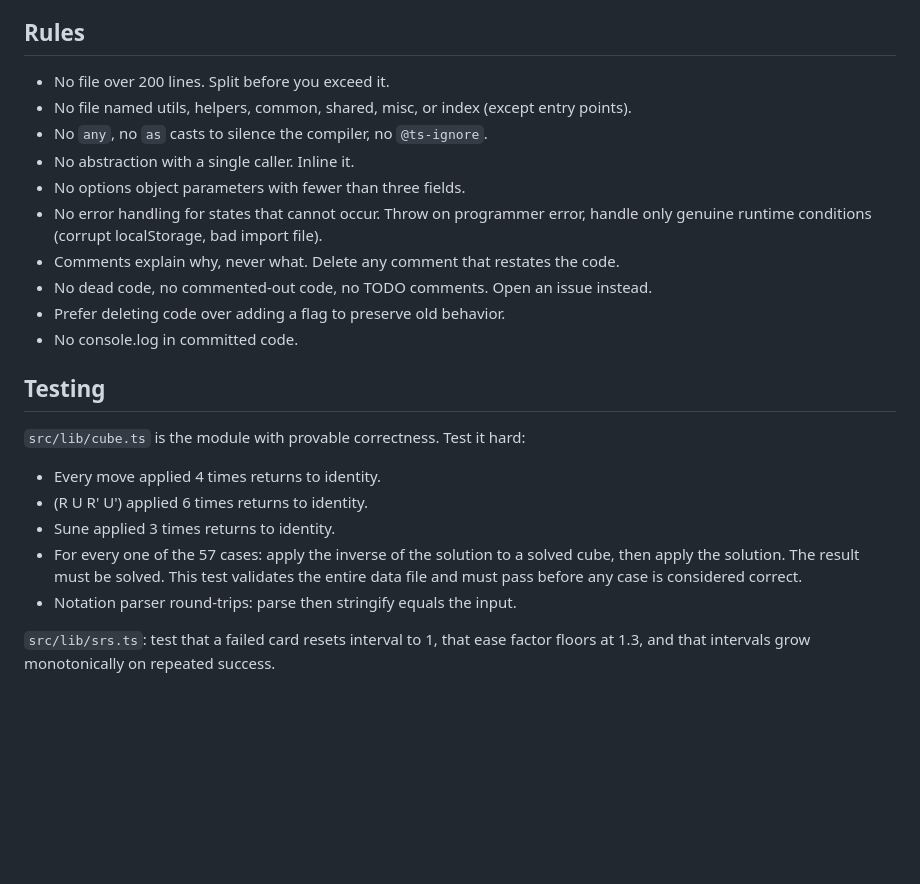
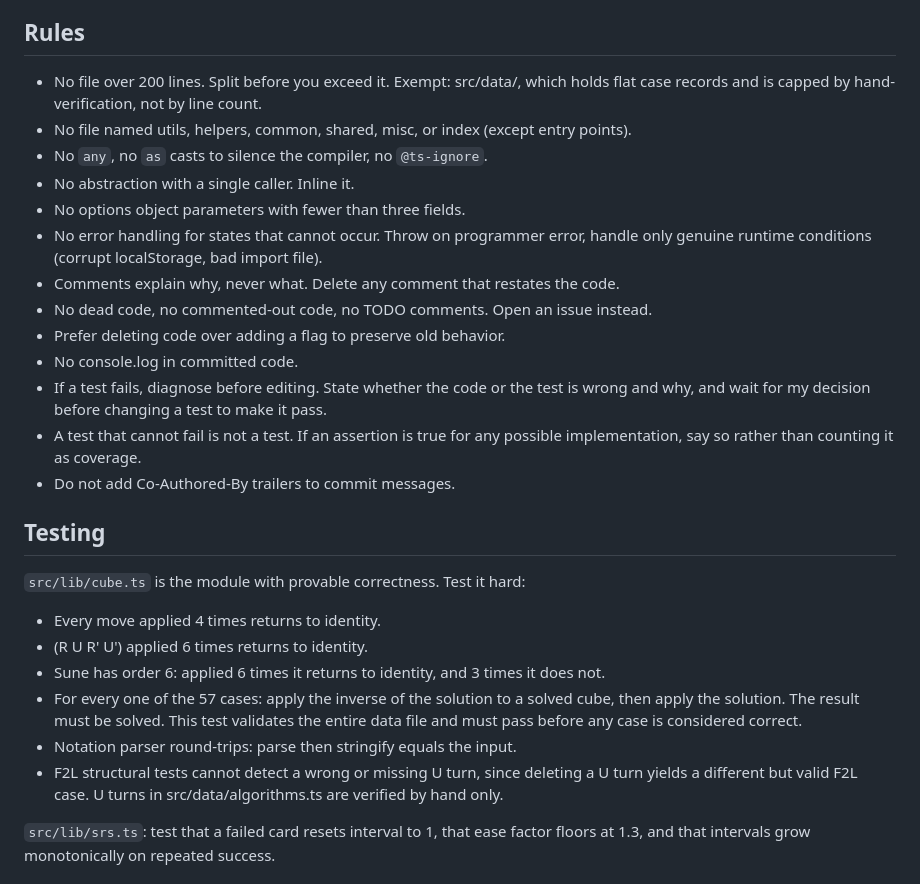
Before and after one commit to paragne/cfop-trainer, a Markdown page: CLAUDE.md, the part around the change. GitHub-like rendering; blank space fills up the shorter version.

Commit message:
docs: correct sune order and the d move identity

```diff
--- a/CLAUDE.md
+++ b/CLAUDE.md
@@ -36,7 +36,8 @@ of the solution applied, with unmasked facelets rendered gray.
 
 ## Rules
 
-- No file over 200 lines. Split before you exceed it.
+- No file over 200 lines. Split before you exceed it. Exempt: src/data/, which
+  holds flat case records and is capped by hand-verification, not by line count.
 - No file named utils, helpers, common, shared, misc, or index (except entry points).
 - No `any`, no `as` casts to silence the compiler, no `@ts-ignore`.
 - No abstraction with a single caller. Inline it.
@@ -47,6 +48,11 @@ of the solution applied, with unmasked facelets rendered gray.
 - No dead code, no commented-out code, no TODO comments. Open an issue instead.
 - Prefer deleting code over adding a flag to preserve old behavior.
 - No console.log in committed code.
+- If a test fails, diagnose before editing. State whether the code or the test
+  is wrong and why, and wait for my decision before changing a test to make it pass.
+- A test that cannot fail is not a test. If an assertion is true for any possible
+  implementation, say so rather than counting it as coverage.
+- Do not add Co-Authored-By trailers to commit messages.
 
 ## Testing
 
@@ -54,11 +60,14 @@ of the solution applied, with unmasked facelets rendered gray.
 
 - Every move applied 4 times returns to identity.
 - (R U R' U') applied 6 times returns to identity.
-- Sune applied 3 times returns to identity.
+- Sune has order 6: applied 6 times it returns to identity, and 3 times it does not.
 - For every one of the 57 cases: apply the inverse of the solution to a solved
   cube, then apply the solution. The result must be solved. This test validates
   the entire data file and must pass before any case is considered correct.
 - Notation parser round-trips: parse then stringify equals the input.
+- F2L structural tests cannot detect a wrong or missing U turn, since deleting a
+  U turn yields a different but valid F2L case. U turns in src/data/algorithms.ts
+  are verified by hand only.
 
 `src/lib/srs.ts`: test that a failed card resets interval to 1, that ease factor
 floors at 1.3, and that intervals grow monotonically on repeated success.
```
Also changed, not shown: SPEC.md (+2 -1 lines).
